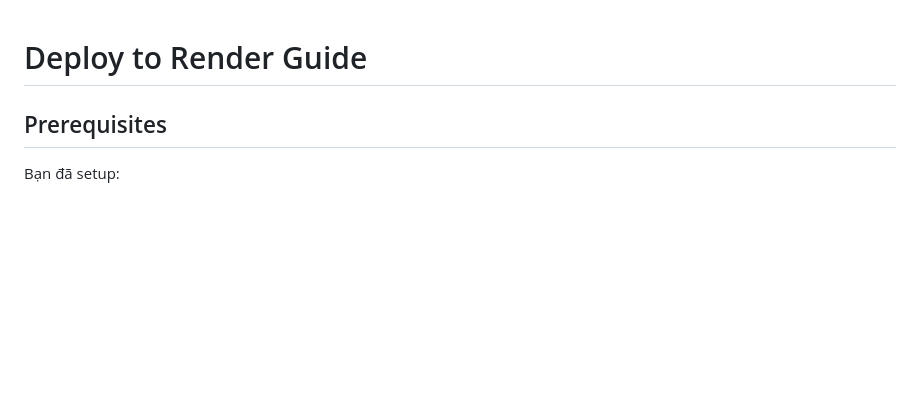
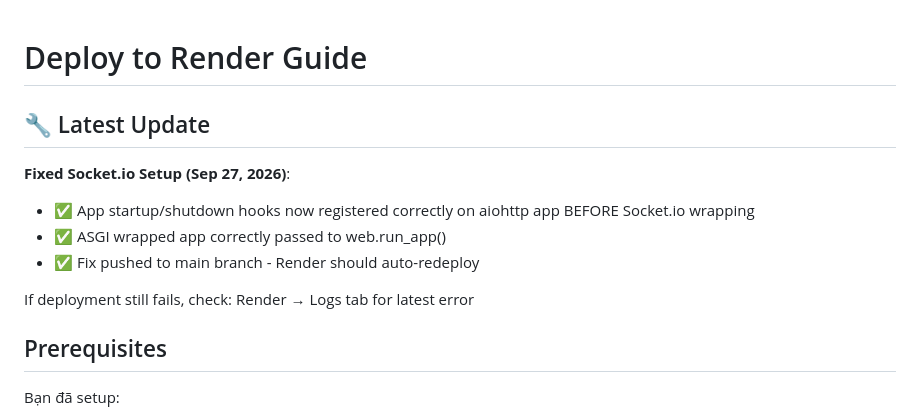
Before and after one commit to chuc379/game_theory-, a Markdown page: RENDER_DEPLOYMENT.md, the part around the change. Rendered like a GitHub page; blank space fills up the shorter version.

Commit message:
docs: Note Socket.io setup fix deployed

```diff
--- a/RENDER_DEPLOYMENT.md
+++ b/RENDER_DEPLOYMENT.md
@@ -1,4 +1,13 @@
 # Deploy to Render Guide
+
+## 🔧 Latest Update
+
+**Fixed Socket.io Setup (Sep 27, 2026)**:
+- ✅ App startup/shutdown hooks now registered correctly on aiohttp app BEFORE Socket.io wrapping
+- ✅ ASGI wrapped app correctly passed to web.run_app()
+- ✅ Fix pushed to main branch - Render should auto-redeploy
+
+If deployment still fails, check: Render → Logs tab for latest error
 
 ## Prerequisites
 
```
